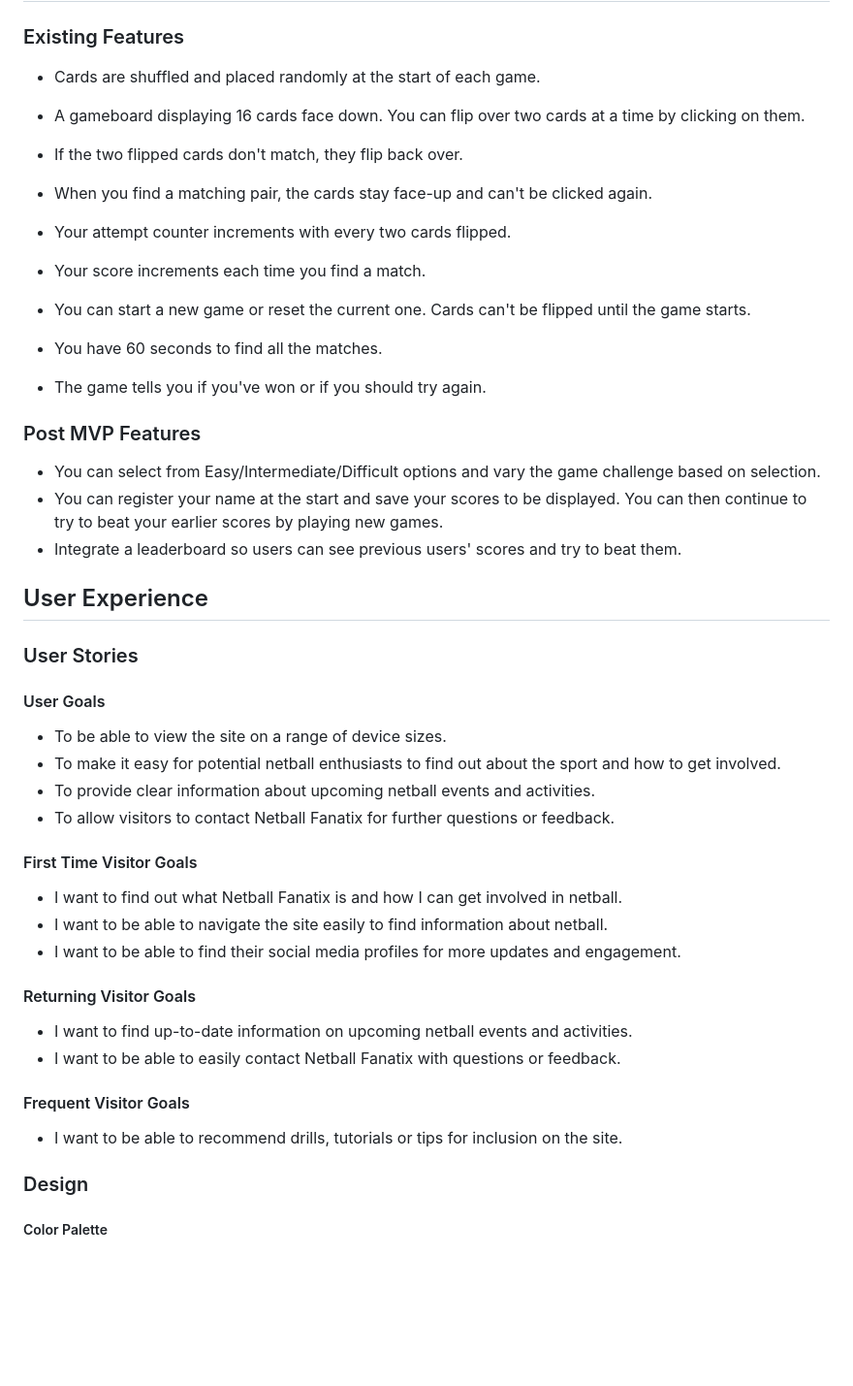
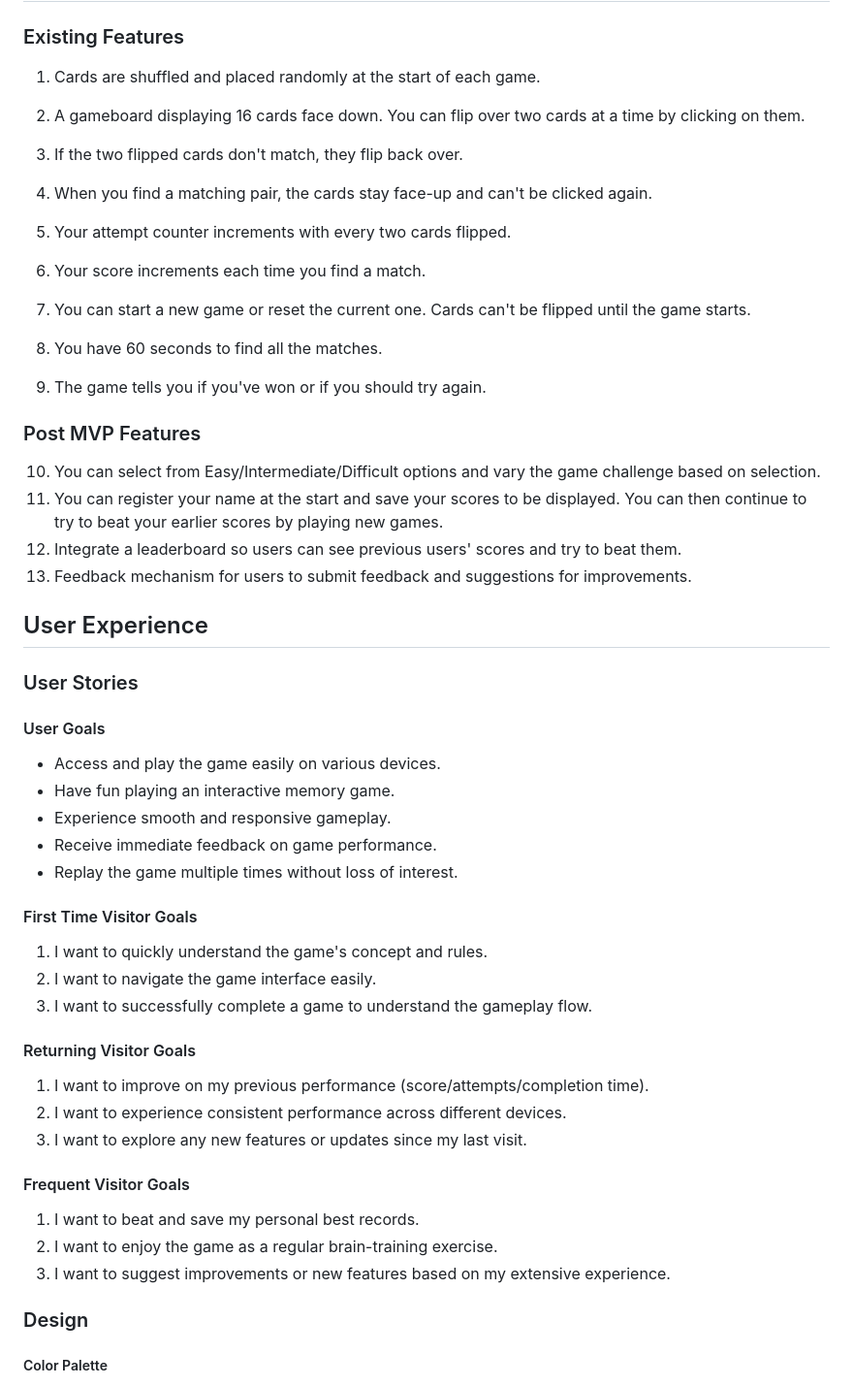
Before and after one commit to Mark-Assessment/y-alade-memory-game-m2-2, a Markdown page: README.md, the part around the change. Shown: that part at 97% size. Rendered like a GitHub page; blank space fills up the shorter version.

Commit message:
Update README with user goals

```diff
--- a/README.md
+++ b/README.md
@@ -92,51 +92,56 @@ This game is perfect for players of all ages to help build and maintain memory m
 
 ### Existing Features
 
-- Cards are shuffled and placed randomly at the start of each game.
+1. Cards are shuffled and placed randomly at the start of each game.
 
-- A gameboard displaying 16 cards face down. You can flip over two cards at a time by clicking on them.
+2. A gameboard displaying 16 cards face down. You can flip over two cards at a time by clicking on them.
 
-- If the two flipped cards don't match, they flip back over.
+3. If the two flipped cards don't match, they flip back over.
 
-- When you find a matching pair, the cards stay face-up and can't be clicked again.
+4. When you find a matching pair, the cards stay face-up and can't be clicked again.
 
-- Your attempt counter increments with every two cards flipped.
+5. Your attempt counter increments with every two cards flipped.
 
-- Your score increments each time you find a match.
+6. Your score increments each time you find a match.
 
-- You can start a new game or reset the current one. Cards can't be flipped until the game starts.
+7. You can start a new game or reset the current one. Cards can't be flipped until the game starts.
 
-- You have 60 seconds to find all the matches.
+8. You have 60 seconds to find all the matches.
 
-- The game tells you if you've won or if you should try again.
+9. The game tells you if you've won or if you should try again.
 
 ### Post MVP Features
 
-- You can select from Easy/Intermediate/Difficult options and vary the game challenge based on selection.
-- You can register your name at the start and save your scores to be displayed. You can then continue to try to beat your earlier scores by playing new games.
-- Integrate a leaderboard so users can see previous users' scores and try to beat them.
+10. You can select from Easy/Intermediate/Difficult options and vary the game challenge based on selection.
+12. You can register your name at the start and save your scores to be displayed. You can then continue to try to beat your earlier scores by playing new games.
+13. Integrate a leaderboard so users can see previous users' scores and try to beat them.
+14. Feedback mechanism for users to submit feedback and suggestions for improvements.
 
 ## User Experience
 
 ### User Stories
 
 #### User Goals
-- To be able to view the site on a range of device sizes.
-- To make it easy for potential netball enthusiasts to find out about the sport and how to get involved.
-- To provide clear information about upcoming netball events and activities.
-- To allow visitors to contact Netball Fanatix for further questions or feedback.
+- Access and play the game easily on various devices.
+- Have fun playing an interactive memory game.
+- Experience smooth and responsive gameplay.
+- Receive immediate feedback on game performance.
+- Replay the game multiple times without loss of interest.
 
 #### First Time Visitor Goals
-- I want to find out what Netball Fanatix is and how I can get involved in netball.
-- I want to be able to navigate the site easily to find information about netball.
-- I want to be able to find their social media profiles for more updates and engagement.
+1. I want to quickly understand the game's concept and rules.
+2. I want to navigate the game interface easily.
+3. I want to successfully complete a game to understand the gameplay flow.
 
 #### Returning Visitor Goals
-- I want to find up-to-date information on upcoming netball events and activities.
-- I want to be able to easily contact Netball Fanatix with questions or feedback.
+1. I want to improve on my previous performance (score/attempts/completion time).
+2. I want to experience consistent performance across different devices.
+3. I want to explore any new features or updates since my last visit.
 
 #### Frequent Visitor Goals
-- I want to be able to recommend drills, tutorials or tips for inclusion on the site.
+1. I want to beat and save my personal best records.
+2. I want to enjoy the game as a regular brain-training exercise.
+3. I want to suggest improvements or new features based on my extensive experience.
 
 ### Design
 
```
